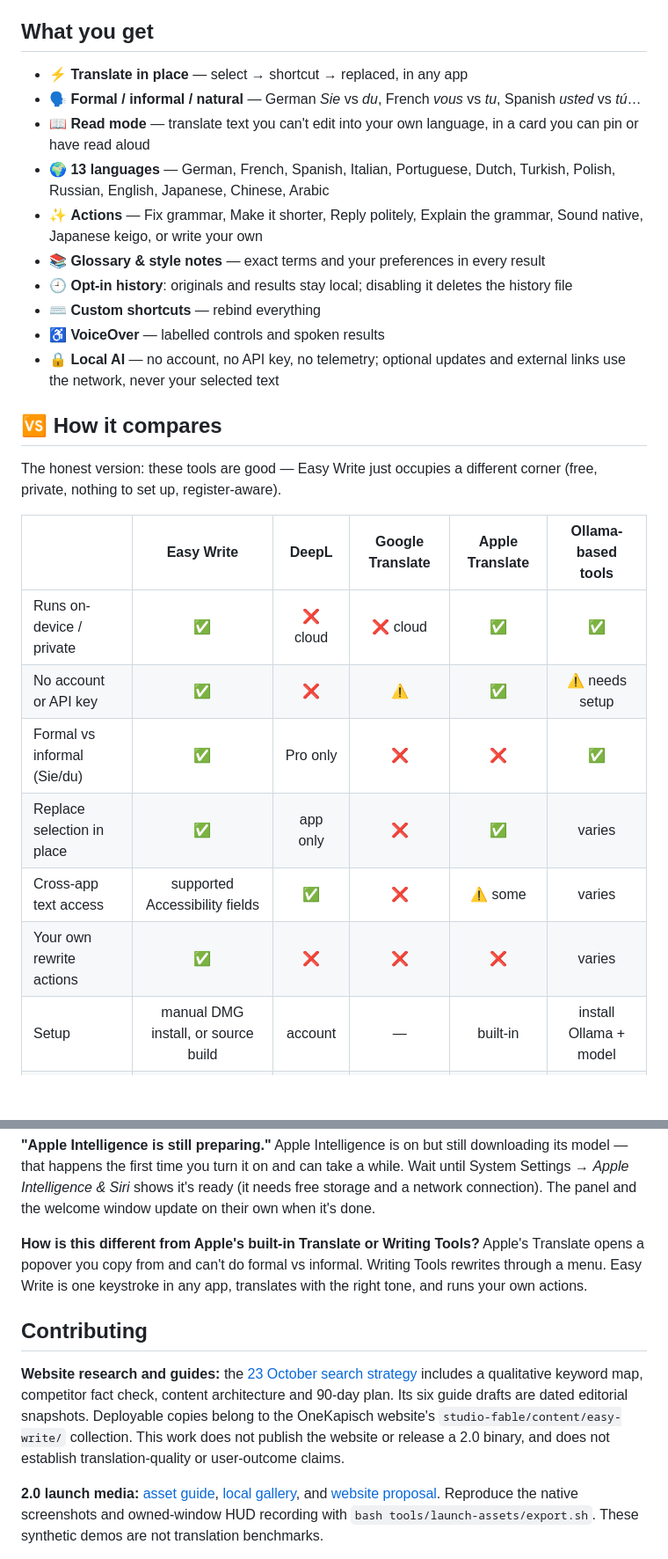
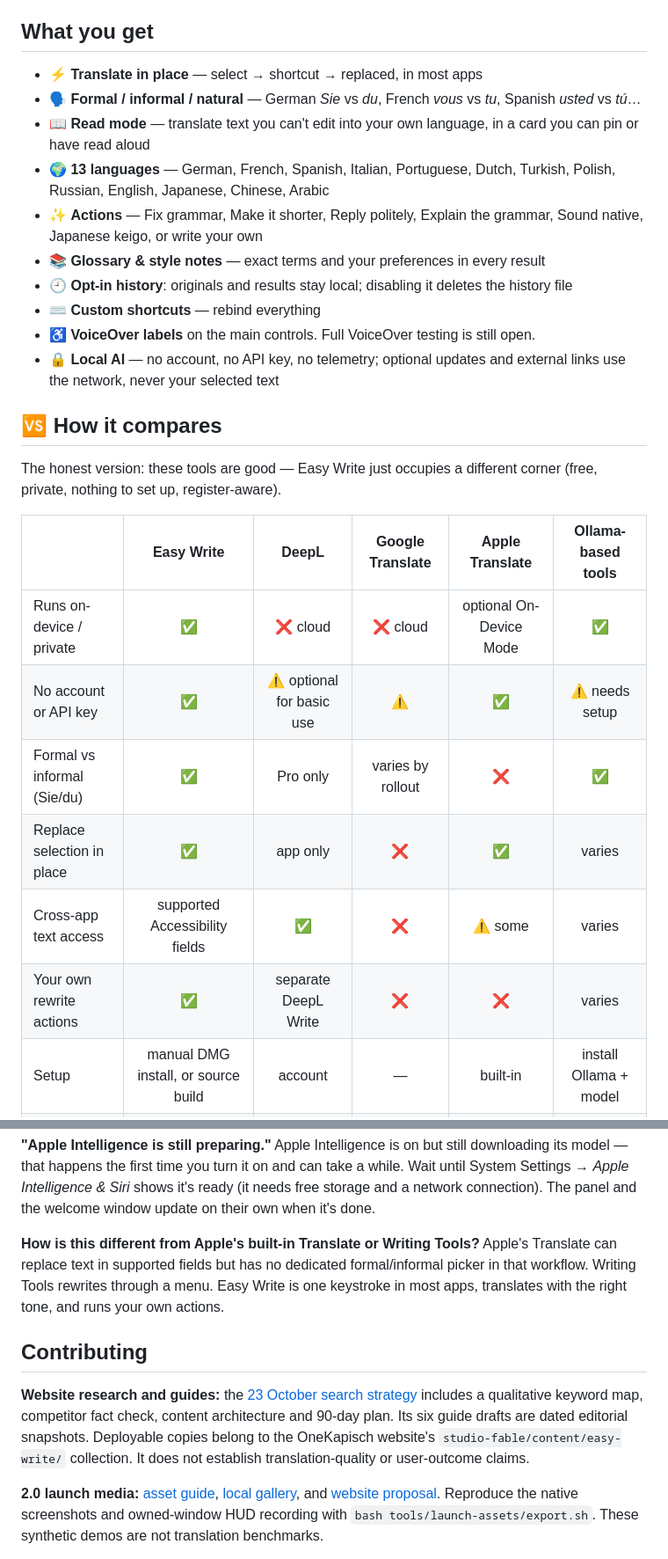
Before and after one commit to onekapisch/easy-write, a Markdown page: README.md, 2 parts joined by grey strips. Shown at 88% size. Rendered like a GitHub page; blank space fills up the shorter version.

Commit message:
docs(readme): correct comparison facts, Accessibility scope and Homebrew install

```diff
--- a/README.md
+++ b/README.md
@@ -74,7 +74,7 @@ makes an update available; it does not force installation or override update con
 
 ## What you get
 
-- ⚡ **Translate in place** — select → shortcut → replaced, in any app
+- ⚡ **Translate in place** — select → shortcut → replaced, in most apps
 - 🗣️ **Formal / informal / natural** — German *Sie* vs *du*, French *vous* vs *tu*, Spanish *usted* vs *tú*…
 - 📖 **Read mode** — translate text you can't edit into your own language, in a card you can pin or have read aloud
 - 🌍 **13 languages** — German, French, Spanish, Italian, Portuguese, Dutch, Turkish, Polish, Russian, English, Japanese, Chinese, Arabic
@@ -82,7 +82,7 @@ makes an update available; it does not force installation or override update con
 - 📚 **Glossary & style notes** — exact terms and your preferences in every result
 - 🕘 **Opt-in history**: originals and results stay local; disabling it deletes the history file
 - ⌨️ **Custom shortcuts** — rebind everything
-- ♿️ **VoiceOver** — labelled controls and spoken results
+- ♿️ **VoiceOver labels** on the main controls. Full VoiceOver testing is still open.
 - 🔒 **Local AI** — no account, no API key, no telemetry; optional updates and external links use the network, never your selected text
 
 ## 🆚 How it compares
@@ -92,12 +92,12 @@ private, nothing to set up, register-aware).
 
 | | **Easy Write** | DeepL | Google Translate | Apple Translate | Ollama-based tools |
 |---|:---:|:---:|:---:|:---:|:---:|
-| Runs on-device / private | ✅ | ❌ cloud | ❌ cloud | ✅ | ✅ |
-| No account or API key | ✅ | ❌ | ⚠️ | ✅ | ⚠️ needs setup |
-| Formal vs informal (Sie/du) | ✅ | Pro only | ❌ | ❌ | ✅ |
+| Runs on-device / private | ✅ | ❌ cloud | ❌ cloud | optional On-Device Mode | ✅ |
+| No account or API key | ✅ | ⚠️ optional for basic use | ⚠️ | ✅ | ⚠️ needs setup |
+| Formal vs informal (Sie/du) | ✅ | Pro only | varies by rollout | ❌ | ✅ |
 | Replace selection in place | ✅ | app only | ❌ | ✅ | varies |
 | Cross-app text access | supported Accessibility fields | ✅ | ❌ | ⚠️ some | varies |
-| Your own rewrite actions | ✅ | ❌ | ❌ | ❌ | varies |
+| Your own rewrite actions | ✅ | separate DeepL Write | ❌ | ❌ | varies |
 | Setup | manual DMG install, or source build | account | — | built-in | install Ollama + model |
 | Open source | ✅ | ❌ | ❌ | ❌ | ✅ |
 | Price | **Free** | Free / Pro | Free | Free | Free |
@@ -220,17 +228,17 @@ sandboxing. Source builds remain supported; a signed, notarized DMG is available
 *Apple Intelligence & Siri* shows it's ready (it needs free storage and a network connection). The
 panel and the welcome window update on their own when it's done.
 
-**How is this different from Apple's built-in Translate or Writing Tools?** Apple's Translate opens
-a popover you copy from and can't do formal vs informal. Writing Tools rewrites through a menu.
-Easy Write is one keystroke in any app, translates with the right tone, and runs your own actions.
+**How is this different from Apple's built-in Translate or Writing Tools?** Apple's Translate can
+replace text in supported fields but has no dedicated formal/informal picker in that workflow. Writing Tools rewrites through a menu.
+Easy Write is one keystroke in most apps, translates with the right tone, and runs your own actions.
 
 ## Contributing
 
 **Website research and guides:** the [23 October search strategy](docs/seo/2026-10-23/SEO-STRATEGY.md)
 includes a qualitative keyword map, competitor fact check, content architecture and 90-day plan.
 Its six guide drafts are dated editorial snapshots. Deployable copies belong to the OneKapisch
-website's `studio-fable/content/easy-write/` collection. This work does not publish the website
-or release a 2.0 binary, and does not establish translation-quality or user-outcome claims.
+website's `studio-fable/content/easy-write/` collection. It does not establish translation-quality
+or user-outcome claims.
 
 **2.0 launch media:** [asset guide](launch-assets/v2/README.md),
 [local gallery](launch-assets/v2/gallery.html), and [website proposal](launch-assets/v2/WEBSITE-REDESIGN.md).
```
Also changed, not shown: other parts of README.md (+11 -3 lines).
